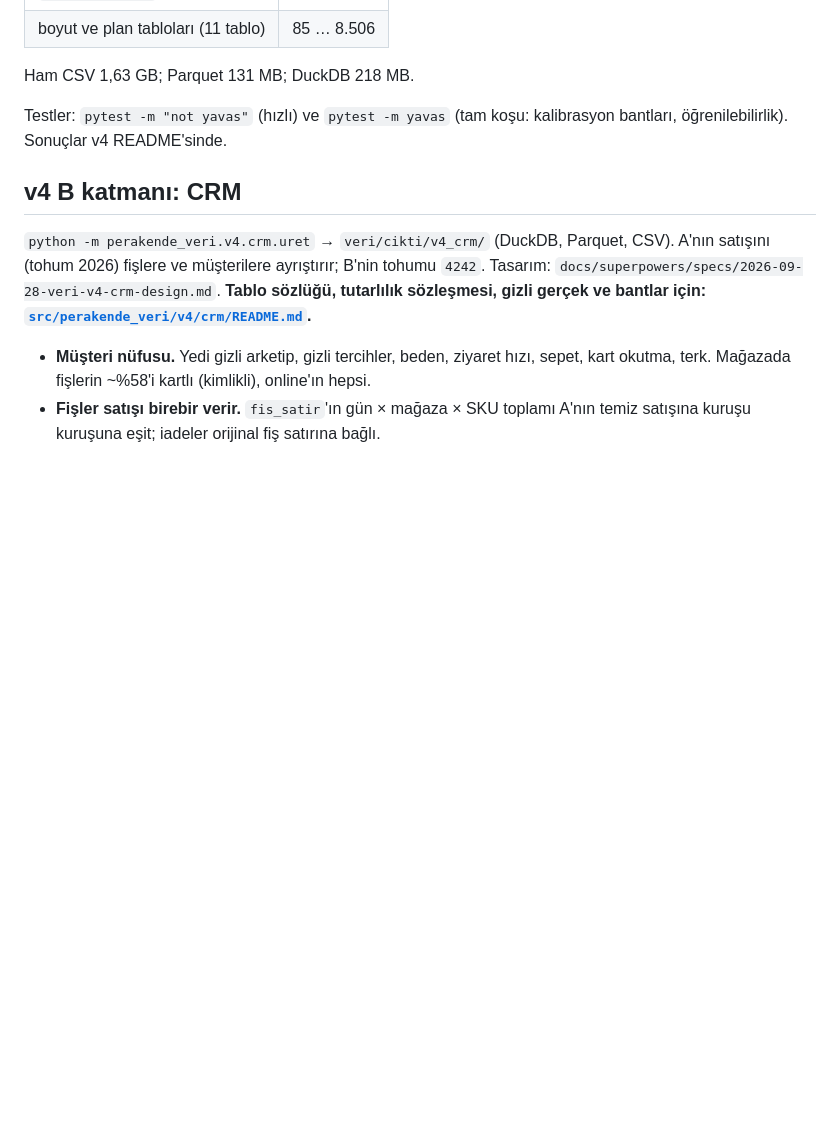
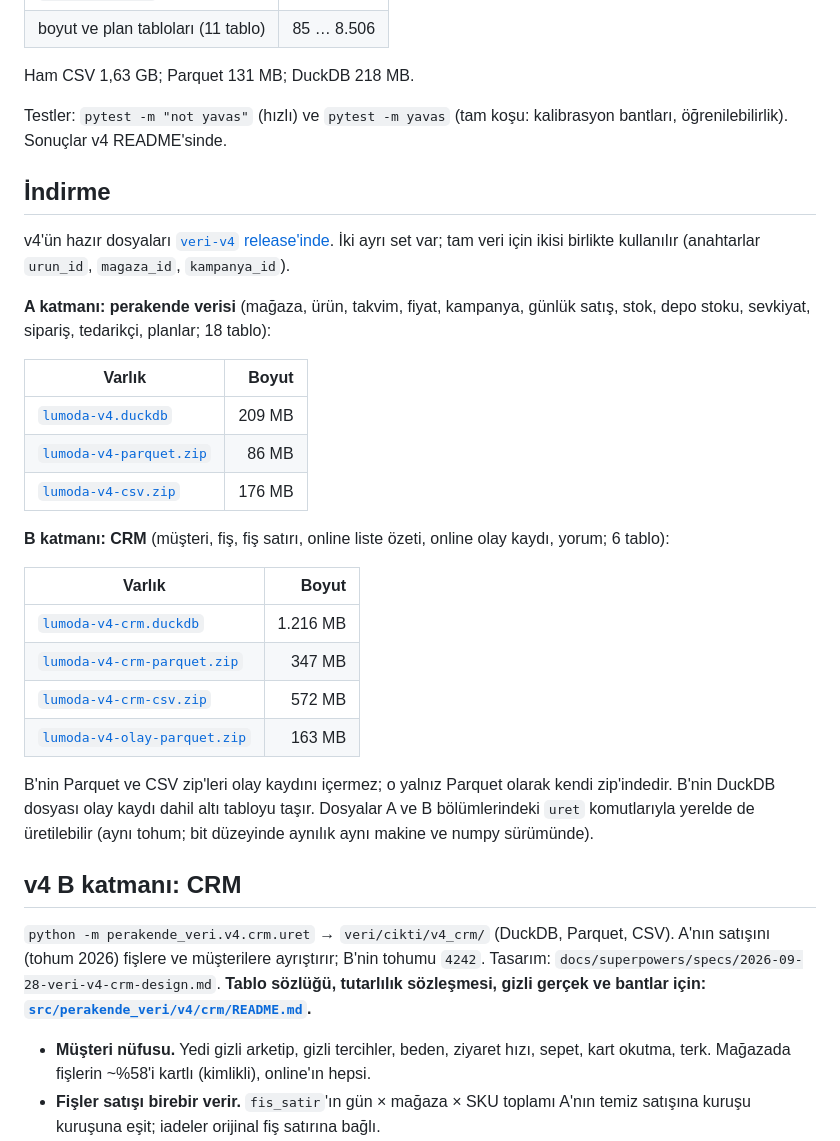
Before and after one commit to lumtify-ai/perakendeanalitigi, a Markdown page: veri/README.md, the part around the change. Drawn GitHub-style; blank space fills up the shorter version.

Commit message:
docs(v4): indirme baglantilari, A ve B varliklari
Co-Authored-By: Claude Opus 5.5 <noreply@anthropic.com>

```diff
--- a/veri/README.md
+++ b/veri/README.md
@@ -407,6 +407,36 @@ Ham CSV 1,63 GB; Parquet 131 MB; DuckDB 218 MB.
 Testler: `pytest -m "not yavas"` (hızlı) ve `pytest -m yavas` (tam koşu:
 kalibrasyon bantları, öğrenilebilirlik). Sonuçlar v4 README'sinde.
 
+## İndirme
+
+v4'ün hazır dosyaları [`veri-v4` release'inde](https://github.com/lumtify-ai/perakendeanalitigi/releases/tag/veri-v4).
+İki ayrı set var; tam veri için ikisi birlikte kullanılır (anahtarlar
+`urun_id`, `magaza_id`, `kampanya_id`).
+
+**A katmanı: perakende verisi** (mağaza, ürün, takvim, fiyat, kampanya,
+günlük satış, stok, depo stoku, sevkiyat, sipariş, tedarikçi, planlar; 18 tablo):
+
+| Varlık | Boyut |
+|---|---:|
+| [`lumoda-v4.duckdb`](https://github.com/lumtify-ai/perakendeanalitigi/releases/download/veri-v4/lumoda-v4.duckdb) | 209 MB |
+| [`lumoda-v4-parquet.zip`](https://github.com/lumtify-ai/perakendeanalitigi/releases/download/veri-v4/lumoda-v4-parquet.zip) | 86 MB |
+| [`lumoda-v4-csv.zip`](https://github.com/lumtify-ai/perakendeanalitigi/releases/download/veri-v4/lumoda-v4-csv.zip) | 176 MB |
+
+**B katmanı: CRM** (müşteri, fiş, fiş satırı, online liste özeti, online
+olay kaydı, yorum; 6 tablo):
+
+| Varlık | Boyut |
+|---|---:|
+| [`lumoda-v4-crm.duckdb`](https://github.com/lumtify-ai/perakendeanalitigi/releases/download/veri-v4/lumoda-v4-crm.duckdb) | 1.216 MB |
+| [`lumoda-v4-crm-parquet.zip`](https://github.com/lumtify-ai/perakendeanalitigi/releases/download/veri-v4/lumoda-v4-crm-parquet.zip) | 347 MB |
+| [`lumoda-v4-crm-csv.zip`](https://github.com/lumtify-ai/perakendeanalitigi/releases/download/veri-v4/lumoda-v4-crm-csv.zip) | 572 MB |
+| [`lumoda-v4-olay-parquet.zip`](https://github.com/lumtify-ai/perakendeanalitigi/releases/download/veri-v4/lumoda-v4-olay-parquet.zip) | 163 MB |
+
+B'nin Parquet ve CSV zip'leri olay kaydını içermez; o yalnız Parquet olarak
+kendi zip'indedir. B'nin DuckDB dosyası olay kaydı dahil altı tabloyu taşır.
+Dosyalar A ve B bölümlerindeki `uret` komutlarıyla yerelde de üretilebilir
+(aynı tohum; bit düzeyinde aynılık aynı makine ve numpy sürümünde).
+
 ## v4 B katmanı: CRM
 
 `python -m perakende_veri.v4.crm.uret` → `veri/cikti/v4_crm/` (DuckDB,
```
Also changed, not shown: 1 other file.
